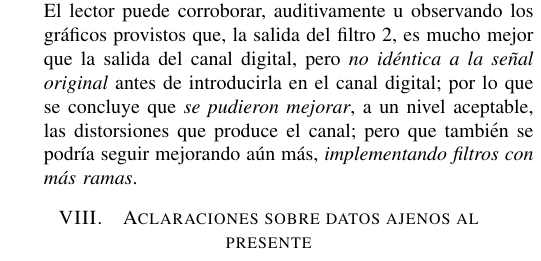
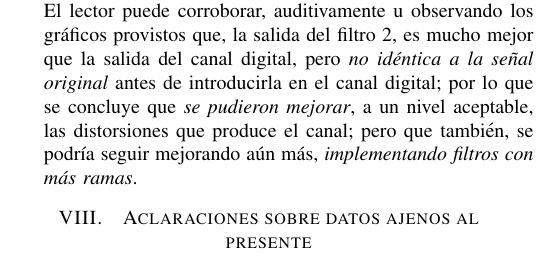
Before and after one commit to TomiVidal99/tpu1_ansys, a LaTeX paper (INFORME/main.tex): part of one column of page 10 of 10, cut so that both start at the same text. Compiled offline with pdfLaTeX.

Commit message:
Pequeña correccion, listo para hacer la segunda entrega

```diff
--- a/INFORME/main.tex
+++ b/INFORME/main.tex
@@ -403,7 +403,7 @@ Por lo explicado previamente la salida del filtro ``$f1$'' todav\'ia posee un po
 \image{y-filtro2}{Salida del filtro 2.}
 
 \begin{minipage}{\linewidth}
-  El lector puede corroborar, auditivamente u observando los gr\'aficos provistos que, la salida del filtro 2, es mucho mejor que la salida del canal digital, pero \textit{no id\'entica a la se\~nal original} antes de introducirla en el canal digital; por lo que se concluye que \textit{se pudieron mejorar}, a un nivel aceptable, las distorsiones que produce el canal; pero que tambi\'en se podr\'ia seguir mejorando a\'un m\'as, \textit{implementando filtros con m\'as ramas}.
+  El lector puede corroborar, auditivamente u observando los gr\'aficos provistos que, la salida del filtro 2, es mucho mejor que la salida del canal digital, pero \textit{no id\'entica a la se\~nal original} antes de introducirla en el canal digital; por lo que se concluye que \textit{se pudieron mejorar}, a un nivel aceptable, las distorsiones que produce el canal; pero que tambi\'en, se podr\'ia seguir mejorando a\'un m\'as, \textit{implementando filtros con m\'as ramas}.
 \end{minipage}
 
 \section{Aclaraciones sobre datos ajenos al presente}
```
Also changed, not shown: INFORME/main.pdf.
